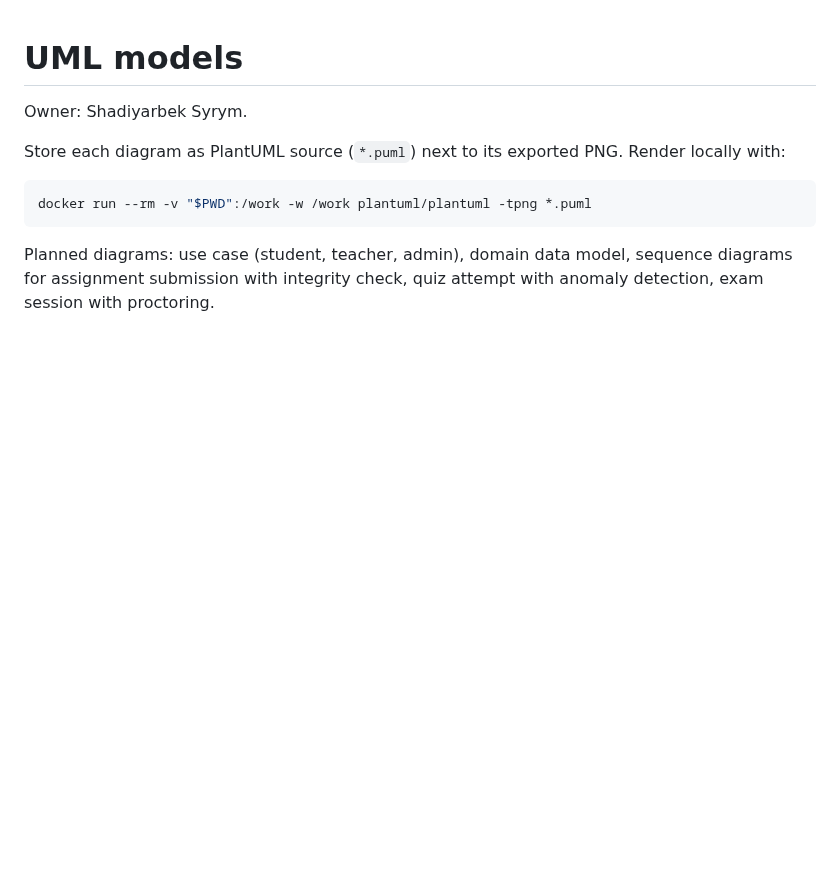
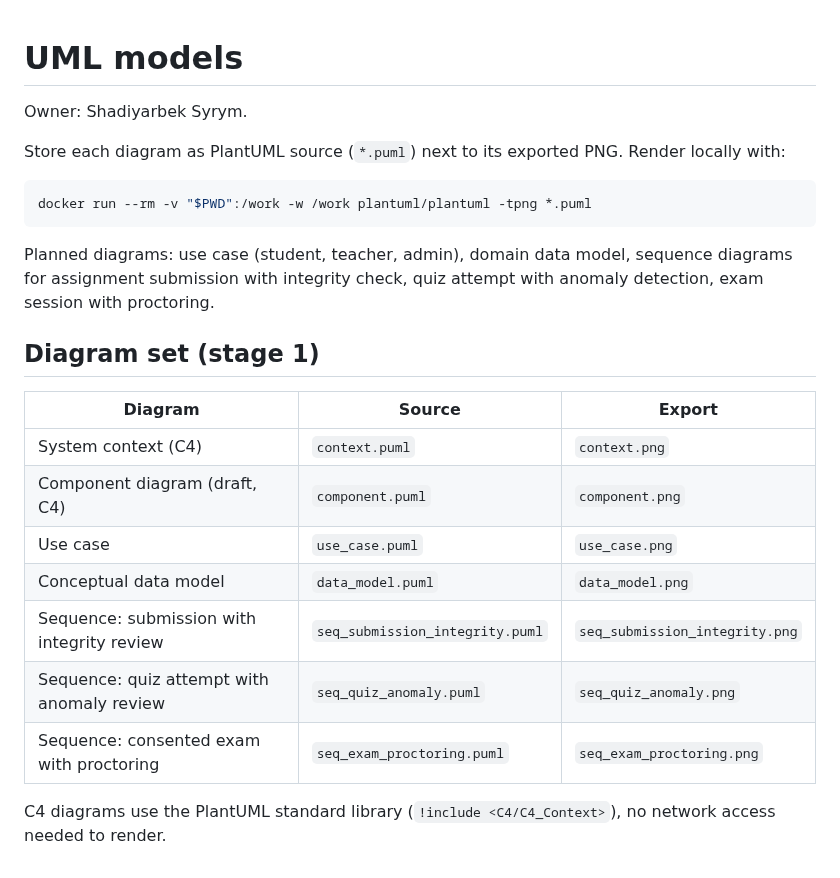
Before and after one commit to Newterios/Examory, a Markdown page: docs/04_uml/README.md, the part around the change. Drawn GitHub-style; blank space fills up the shorter version.

Commit message:
LMS-28: add C4 system context and component diagrams, link them from architecture

````diff
--- a/docs/04_uml/README.md
+++ b/docs/04_uml/README.md
@@ -9,3 +9,18 @@ docker run --rm -v "$PWD":/work -w /work plantuml/plantuml -tpng *.puml
 ```
 
 Planned diagrams: use case (student, teacher, admin), domain data model, sequence diagrams for assignment submission with integrity check, quiz attempt with anomaly detection, exam session with proctoring.
+
+
+## Diagram set (stage 1)
+
+| Diagram | Source | Export |
+|---|---|---|
+| System context (C4) | `context.puml` | `context.png` |
+| Component diagram (draft, C4) | `component.puml` | `component.png` |
+| Use case | `use_case.puml` | `use_case.png` |
+| Conceptual data model | `data_model.puml` | `data_model.png` |
+| Sequence: submission with integrity review | `seq_submission_integrity.puml` | `seq_submission_integrity.png` |
+| Sequence: quiz attempt with anomaly review | `seq_quiz_anomaly.puml` | `seq_quiz_anomaly.png` |
+| Sequence: consented exam with proctoring | `seq_exam_proctoring.puml` | `seq_exam_proctoring.png` |
+
+C4 diagrams use the PlantUML standard library (`!include <C4/C4_Context>`), no network access needed to render.
````
Also changed, not shown: docs/03_architecture/architecture.md (+7 -1 lines), docs/04_uml/component.png (added), docs/04_uml/context.png (added), 2 other files.
